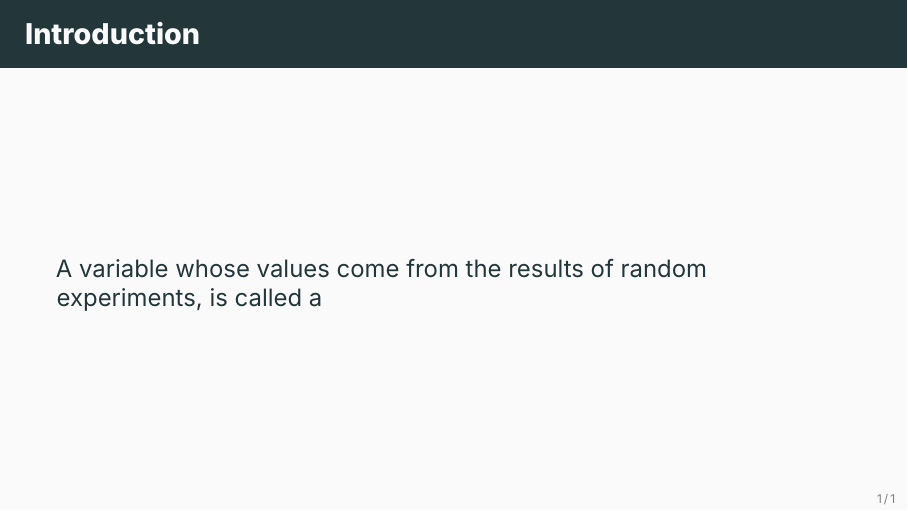
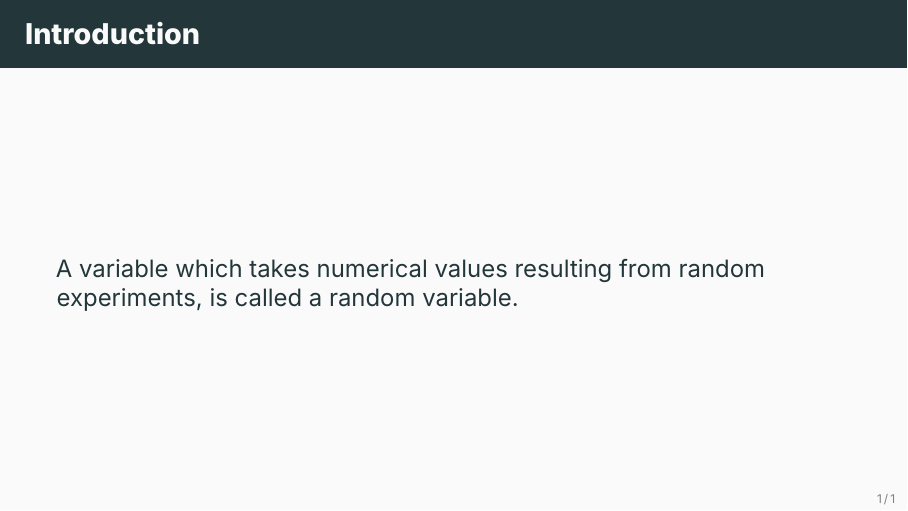
Before and after one commit to ami-null/intro-stats, LaTeX slides (05_random-variable-and-prob-dist/05_random-variable-and-prob-dist.tex): page 4 of 5. Compiled offline with XeLaTeX; a missing font is replaced by an installed copy or a similar font.

Commit message:
add definition of random variable

```diff
--- a/05_random-variable-and-prob-dist/05_random-variable-and-prob-dist.tex
+++ b/05_random-variable-and-prob-dist/05_random-variable-and-prob-dist.tex
@@ -30,7 +30,7 @@
 	\section{Random Variable}
 
     \begin{frame}{Introduction}
-        A variable whose values come from the results of random experiments, is called a
+        A variable which takes numerical values resulting from random experiments, is called a random variable.
     \end{frame}
 
 
```
Also changed, not shown: 05_random-variable-and-prob-dist/05_random-variable-and-prob-dist.pdf.
